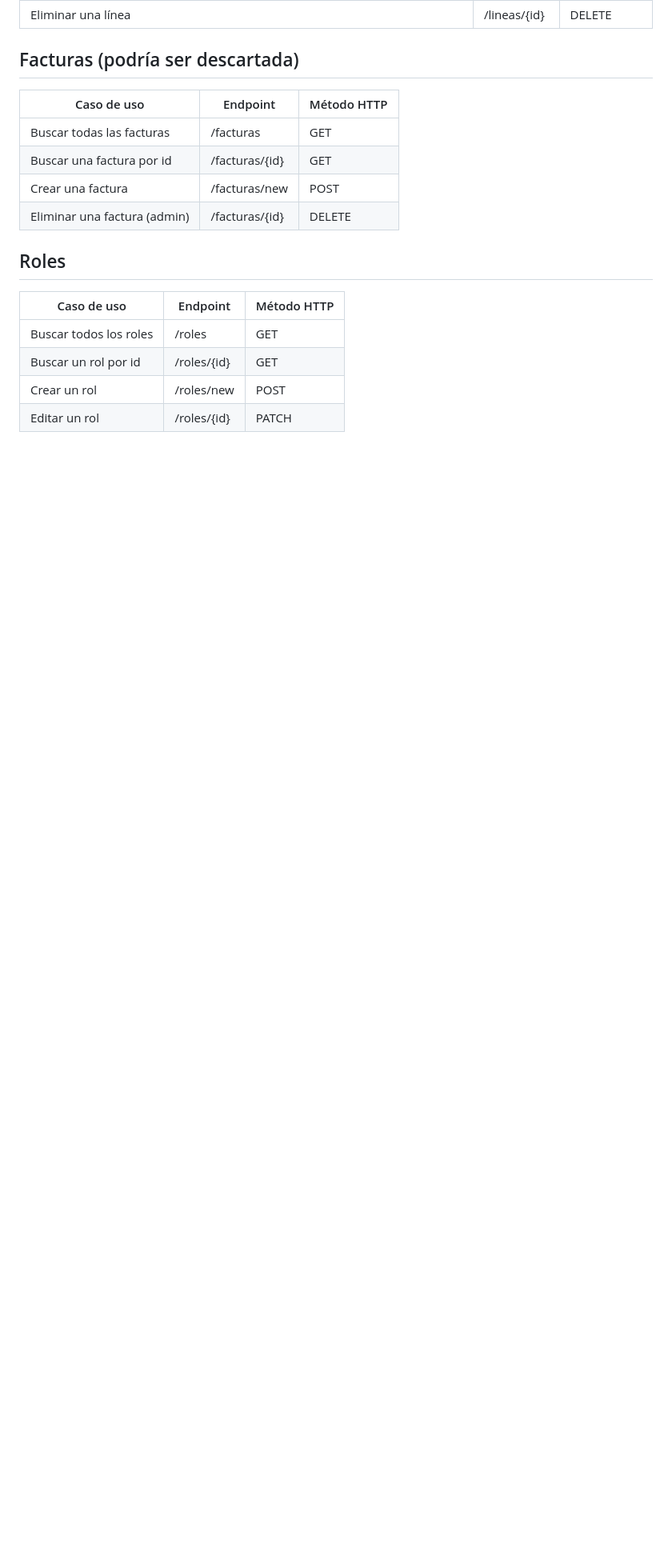
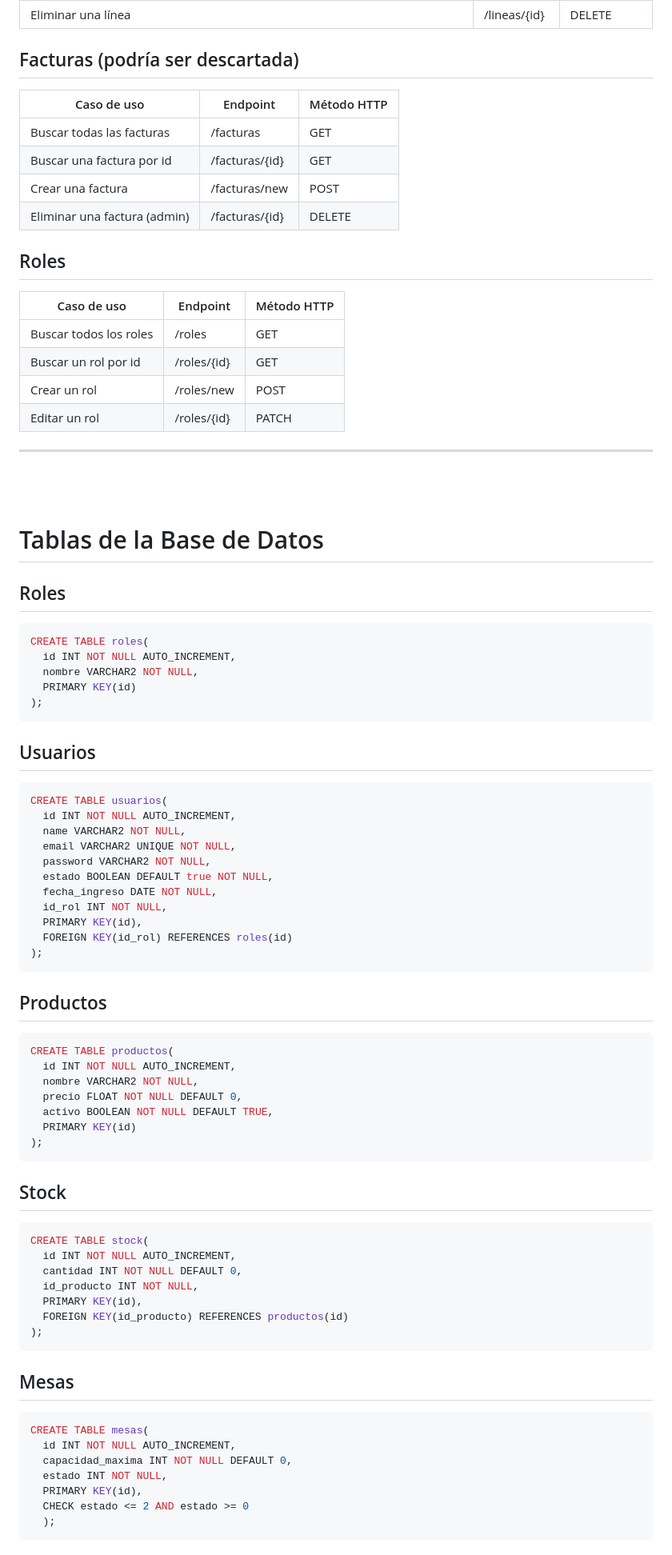
Before and after one commit to jdfs2110/restaurant-api, a Markdown page: README.md, the part around the change printed below. Shown: that part at 80% size. GitHub-like rendering; blank space fills up the shorter version.

````diff
--- a/README.md
+++ b/README.md
@@ -64,3 +66,71 @@
 | Buscar un rol por id   | /roles/{id}| GET         |
 | Crear un rol           | /roles/new | POST        |
 | Editar un rol          | /roles/{id}| PATCH       |
+
+---------------------
+<br><br>
+
+# Tablas de la Base de Datos
+
+## Roles
+
+```sql
+CREATE TABLE roles(
+  id INT NOT NULL AUTO_INCREMENT,
+  nombre VARCHAR2 NOT NULL,
+  PRIMARY KEY(id)
+);
+```
+
+## Usuarios
+
+```sql
+CREATE TABLE usuarios(
+  id INT NOT NULL AUTO_INCREMENT,
+  name VARCHAR2 NOT NULL,
+  email VARCHAR2 UNIQUE NOT NULL,
+  password VARCHAR2 NOT NULL,
+  estado BOOLEAN DEFAULT true NOT NULL,
+  fecha_ingreso DATE NOT NULL,
+  id_rol INT NOT NULL,
+  PRIMARY KEY(id),
+  FOREIGN KEY(id_rol) REFERENCES roles(id)
+);
+```
+
+## Productos
+
+```sql
+CREATE TABLE productos(
+  id INT NOT NULL AUTO_INCREMENT,
+  nombre VARCHAR2 NOT NULL,
+  precio FLOAT NOT NULL DEFAULT 0,
+  activo BOOLEAN NOT NULL DEFAULT TRUE,
+  PRIMARY KEY(id)
+);
+```
+
+## Stock
+
+```sql
+CREATE TABLE stock(
+  id INT NOT NULL AUTO_INCREMENT,
+  cantidad INT NOT NULL DEFAULT 0,
+  id_producto INT NOT NULL,
+  PRIMARY KEY(id),
+  FOREIGN KEY(id_producto) REFERENCES productos(id)
+);
+```
+
+## Mesas
+
+```sql
+CREATE TABLE mesas(
+  id INT NOT NULL AUTO_INCREMENT,
+  capacidad_maxima INT NOT NULL DEFAULT 0,
+  estado INT NOT NULL,
+  PRIMARY KEY(id),
+  CHECK estado <= 2 AND estado >= 0
+  );
+```
+
````
Also changed, not shown: other parts of README.md (+45 -0 lines).
